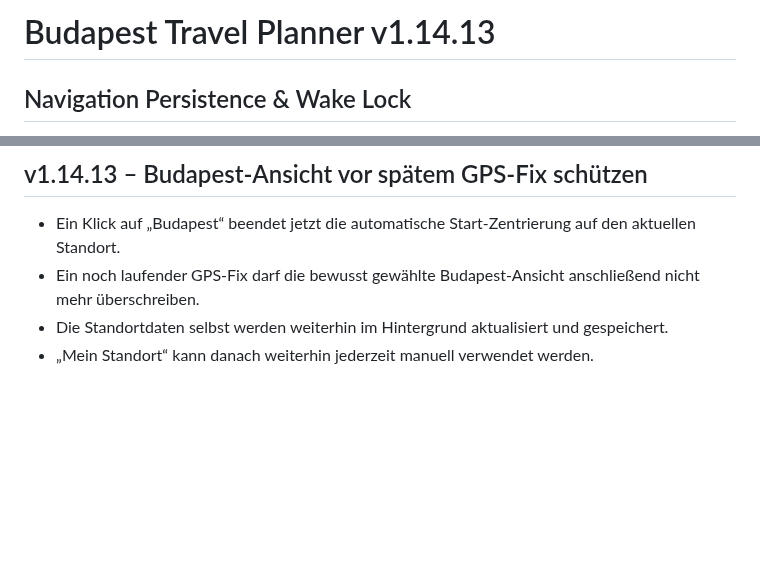
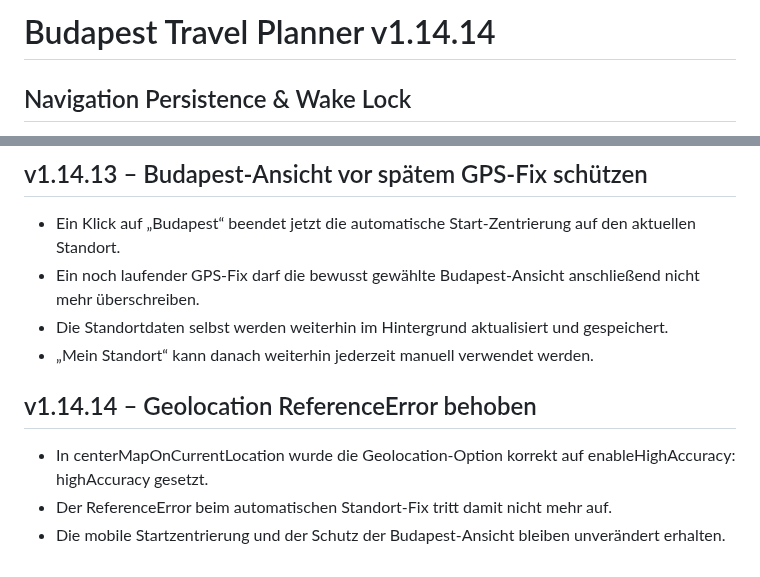
Before and after one commit to Tbischoff/Budapest_10_2026, a Markdown page: README.md, 2 parts joined by grey strips. Rendered like a GitHub page; blank space fills up the shorter version.

Commit message:
v1.14.14 Geolocation-Fix dokumentieren

```diff
--- a/README.md
+++ b/README.md
@@ -1,4 +1,4 @@
-# Budapest Travel Planner v1.14.13
+# Budapest Travel Planner v1.14.14
 
 ## Navigation Persistence & Wake Lock
 
@@ -286,3 +286,9 @@ Die Navigation arbeitet die kombinierte Tagesreihenfolge aus Orten und Aktivitä
 - Ein noch laufender GPS-Fix darf die bewusst gewählte Budapest-Ansicht anschließend nicht mehr überschreiben.
 - Die Standortdaten selbst werden weiterhin im Hintergrund aktualisiert und gespeichert.
 - „Mein Standort“ kann danach weiterhin jederzeit manuell verwendet werden.
+
+
+## v1.14.14 – Geolocation ReferenceError behoben
+- In centerMapOnCurrentLocation wurde die Geolocation-Option korrekt auf enableHighAccuracy: highAccuracy gesetzt.
+- Der ReferenceError beim automatischen Standort-Fix tritt damit nicht mehr auf.
+- Die mobile Startzentrierung und der Schutz der Budapest-Ansicht bleiben unverändert erhalten.
```
